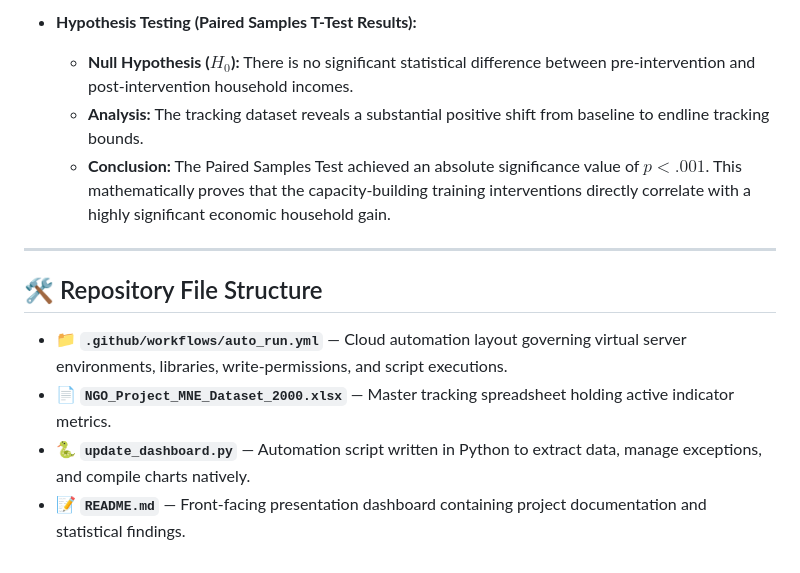
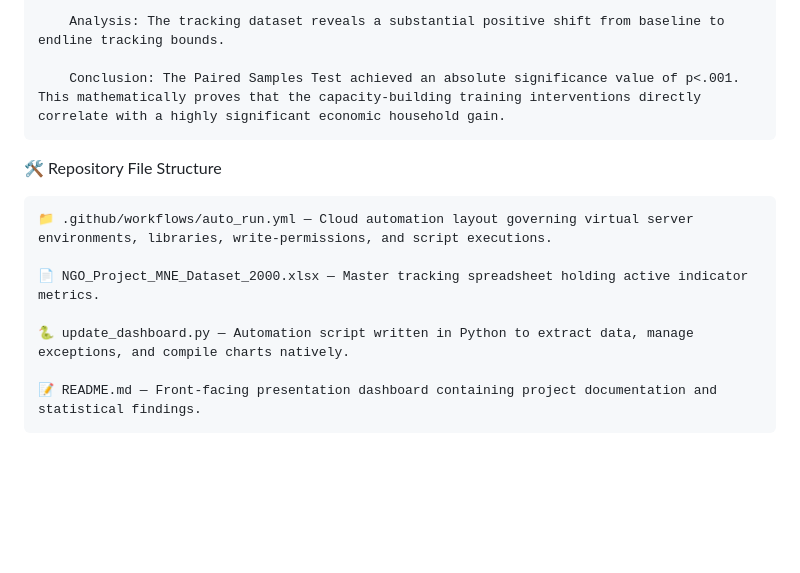
Before and after one commit to AliulAnowar/live-data-visualization, a Markdown page: README.md, the part around one of its changes. Rendered like a GitHub page; blank space fills up the shorter version.

```diff
--- a/README.md
+++ b/README.md
@@ -31,14 +30,14 @@ Below is the live data visualization tracking our regional distributions across
 
-* **Hypothesis Testing (Paired Samples T-Test Results):**
-  * **Null Hypothesis ($H_0$):** There is no significant statistical difference between pre-intervention and post-intervention household incomes.
-  * **Analysis:** The tracking dataset reveals a substantial positive shift from baseline to endline tracking bounds.
-  * **Conclusion:** The Paired Samples Test achieved an absolute significance value of $p < .001$. This mathematically proves that the capacity-building training interventions directly correlate with a highly significant economic household gain.
+        Analysis: The tracking dataset reveals a substantial positive shift from baseline to endline tracking bounds.
 
----
+        Conclusion: The Paired Samples Test achieved an absolute significance value of p<.001. This mathematically proves that the capacity-building training interventions directly correlate with a highly significant economic household gain.
 
-## 🛠️ Repository File Structure
+🛠️ Repository File Structure
 
-* 📁 **`.github/workflows/auto_run.yml`** — Cloud automation layout governing virtual server environments, libraries, write-permissions, and script executions.
-* 📄 **`NGO_Project_MNE_Dataset_2000.xlsx`** — Master tracking spreadsheet holding active indicator metrics.
-* 🐍 **`update_dashboard.py`** — Automation script written in Python to extract data, manage exceptions, and compile charts natively.
-* 📝 **`README.md`** — Front-facing presentation dashboard containing project documentation and statistical findings.
+    📁 .github/workflows/auto_run.yml — Cloud automation layout governing virtual server environments, libraries, write-permissions, and script executions.
+
+    📄 NGO_Project_MNE_Dataset_2000.xlsx — Master tracking spreadsheet holding active indicator metrics.
+
+    🐍 update_dashboard.py — Automation script written in Python to extract data, manage exceptions, and compile charts natively.
+
+    📝 README.md — Front-facing presentation dashboard containing project documentation and statistical findings.
```
Also changed, not shown: other parts of README.md (+16 -17 lines).
